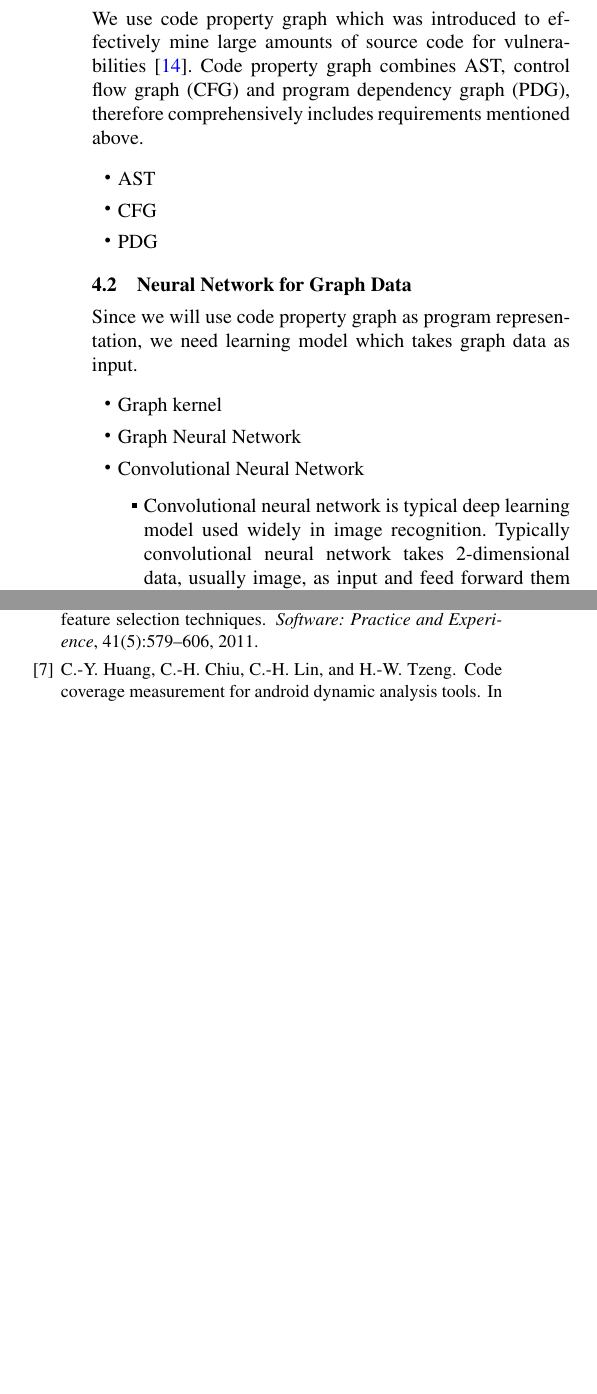
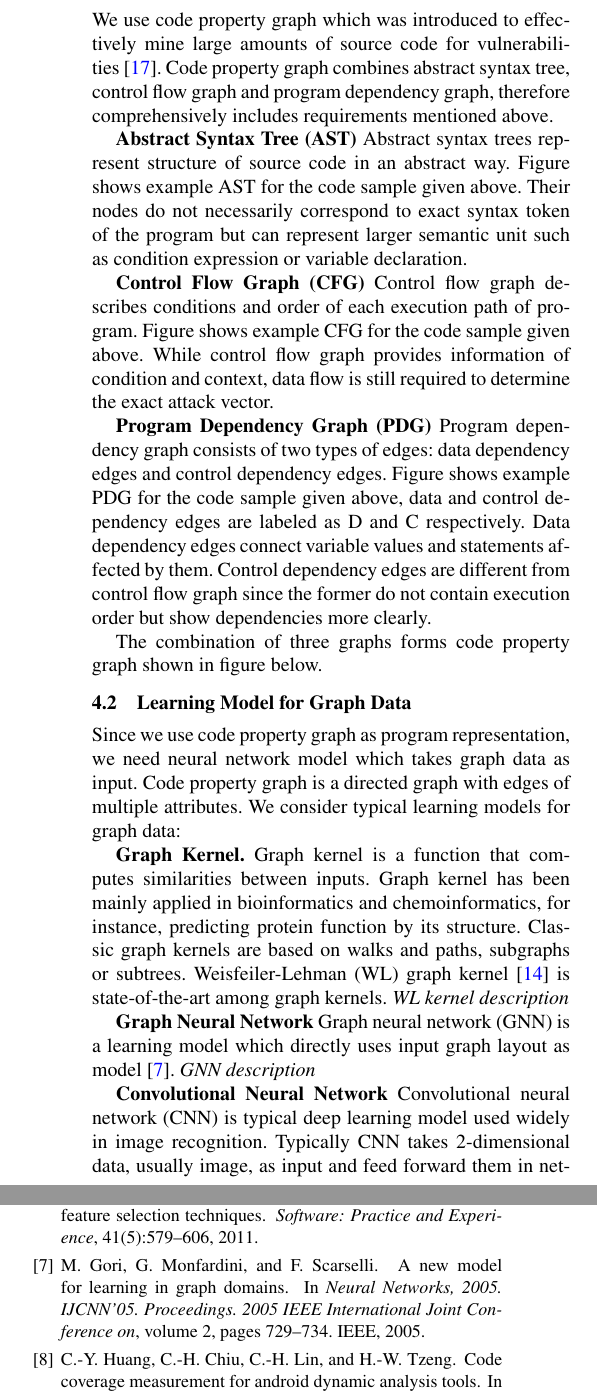
Before and after one commit to dj-shin/thesis, a LaTeX thesis (thesis.tex, which reads approach.tex, thesis.bib): two parts of the columns of page 2 of 2 before the commit and two parts of the columns of page 2 of 3 after it, joined at a grey line, cut so that both start at the same text, the shorter picture padded with empty space. Compiled offline with pdfLaTeX; a missing font is replaced by an installed copy or a similar font.

Commit message:
Approach almost done

```diff
--- a/approach.tex
+++ b/approach.tex
@@ -26,35 +26,39 @@ This difference cannot be distinguished by program structures only. Hence, addit
 
 \subsection{Representation}
 We use code property graph which was introduced to effectively mine large amounts of source code for vulnerabilities \cite{yamaguchi2014modeling}.
-Code property graph combines AST, control flow graph (CFG) and program dependency graph (PDG), therefore comprehensively includes requirements mentioned above.
+Code property graph combines abstract syntax tree, control flow graph and program dependency graph, therefore comprehensively includes requirements mentioned above.
 
-\begin{itemize}
-\item
-AST
-\item
-CFG
-\item
-PDG
-\end{itemize}
+\textbf{Abstract Syntax Tree (AST)} Abstract syntax trees represent structure of source code in an abstract way.
+Figure shows example AST for the code sample given above.
+Their nodes do not necessarily correspond to exact syntax token of the program but can represent larger semantic unit such as condition expression or variable declaration.
 
-\subsection{Neural Network for Graph Data}
+\textbf{Control Flow Graph (CFG)} Control flow graph describes conditions and order of each execution path of program.
+Figure shows example CFG for the code sample given above.
+While control flow graph provides information of condition and context, data flow is still required to determine the exact attack vector.
 
-Since we will use code property graph as program representation, we need learning model which takes graph data as input.
+\textbf{Program Dependency Graph (PDG)} Program dependency graph consists of two types of edges: data dependency edges and control dependency edges.
+Figure shows example PDG for the code sample given above, data and control dependency edges are labeled as D and C respectively.
+Data dependency edges connect variable values and statements affected by them.
+Control dependency edges are different from control flow graph since the former do not contain execution order but show dependencies more clearly.
 
-\begin{itemize}
-\item
-Graph kernel
+The combination of three graphs forms code property graph shown in figure below.
 
-\item
-Graph Neural Network
+\subsection{Learning Model for Graph Data}
 
-\item
-Convolutional Neural Network
+Since we use code property graph as program representation, we need neural network model which takes graph data as input.
+Code property graph is a directed graph with edges of multiple attributes.
+We consider typical learning models for graph data:
 
-\begin{itemize}
+\textbf{Graph Kernel.} Graph kernel is a function that computes similarities between inputs.
+Graph kernel has been mainly applied in bioinformatics and chemoinformatics, for instance, predicting protein function by its structure.
+Classic graph kernels are based on walks and paths, subgraphs or subtrees.
+Weisfeiler-Lehman (WL) graph kernel \cite{shervashidze2011weisfeiler} is state-of-the-art among graph kernels.
+\textit{WL kernel description}
 
-\item
-Convolutional neural network is typical deep learning model used widely in image recognition. Typically convolutional neural network takes 2-dimensional data, usually image, as input and feed forward them in network with convolution operations.
-\end{itemize}
+\textbf{Graph Neural Network} Graph neural network (GNN) is a learning model which directly uses input graph layout as model \cite{gori2005new}.
+\textit{GNN description}
 
-\end{itemize}
+\textbf{Convolutional Neural Network} Convolutional neural network (CNN) is typical deep learning model used widely in image recognition.
+Typically CNN takes 2-dimensional data, usually image, as input and feed forward them in network with convolution operations.
+Niepert et al. presented an approach to process general graphs with CNN by considering input of classic CNN as lattice graph \cite{niepert2016learning}.
+\textit{CNN description}
--- a/thesis.bib
+++ b/thesis.bib
@@ -177,0 +197,8 @@
+  title={A new model for learning in graph domains},
+  author={Gori, Marco and Monfardini, Gabriele and Scarselli, Franco},
+  booktitle={Neural Networks, 2005. IJCNN'05. Proceedings. 2005 IEEE International Joint Conference on},
+  volume={2},
+  pages={729--734},
+  year={2005},
+  organization={IEEE}
+}
```
Also changed, not shown: approach.tex (2 more changed lines), thesis.bib (19 more changed lines).
